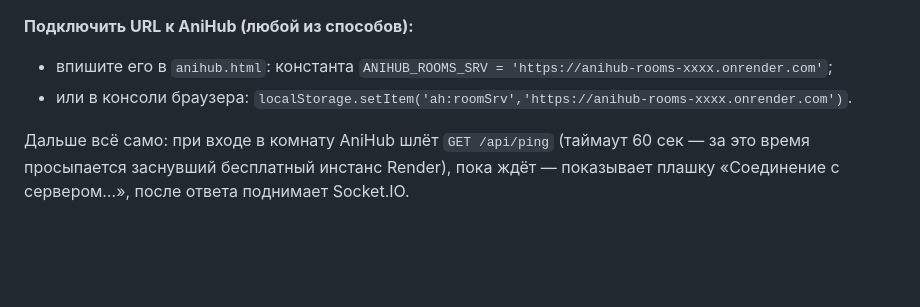
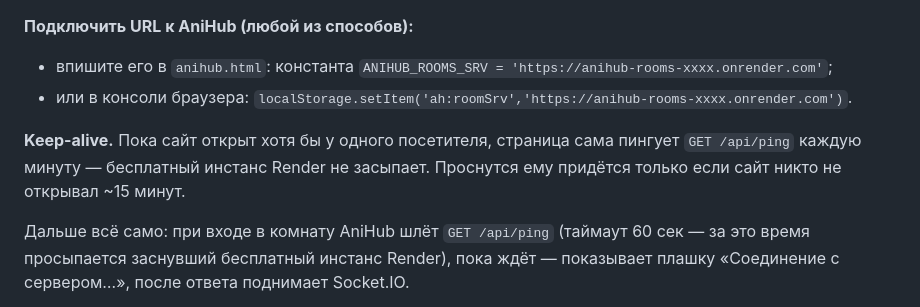
Before and after one commit to IDKhubMan001/Anihub, a Markdown page: README.md, the part around the change. GitHub-like rendering; blank space fills up the shorter version.

Commit message:
README: keep-alive сервера сайтом

```diff
--- a/README.md
+++ b/README.md
@@ -49,6 +49,8 @@
 - впишите его в `anihub.html`: константа `ANIHUB_ROOMS_SRV = 'https://anihub-rooms-xxxx.onrender.com'`;
 - или в консоли браузера: `localStorage.setItem('ah:roomSrv','https://anihub-rooms-xxxx.onrender.com')`.
 
+**Keep-alive.** Пока сайт открыт хотя бы у одного посетителя, страница сама пингует `GET /api/ping` каждую минуту — бесплатный инстанс Render не засыпает. Проснутся ему придётся только если сайт никто не открывал ~15 минут.
+
 Дальше всё само: при входе в комнату AniHub шлёт `GET /api/ping` (таймаут 60 сек — за это время
 просыпается заснувший бесплатный инстанс Render), пока ждёт — показывает плашку
 «Соединение с сервером…», после ответа поднимает Socket.IO.
```
